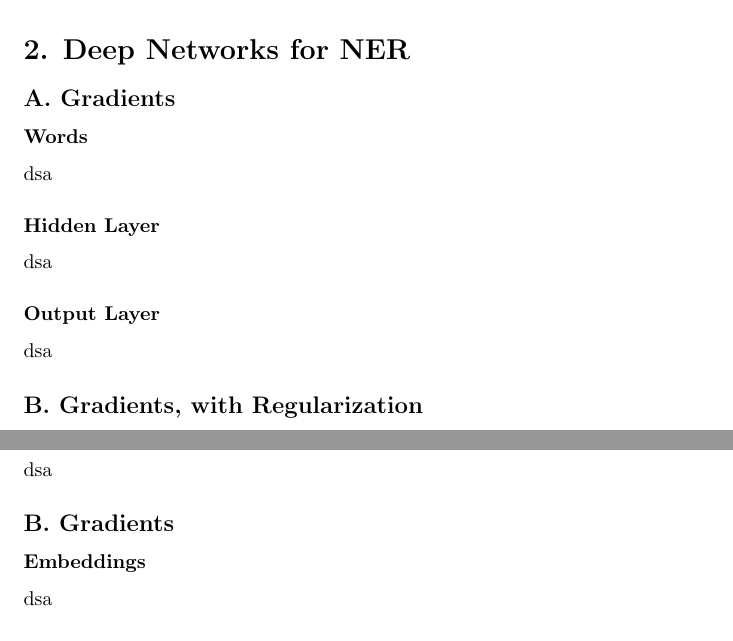
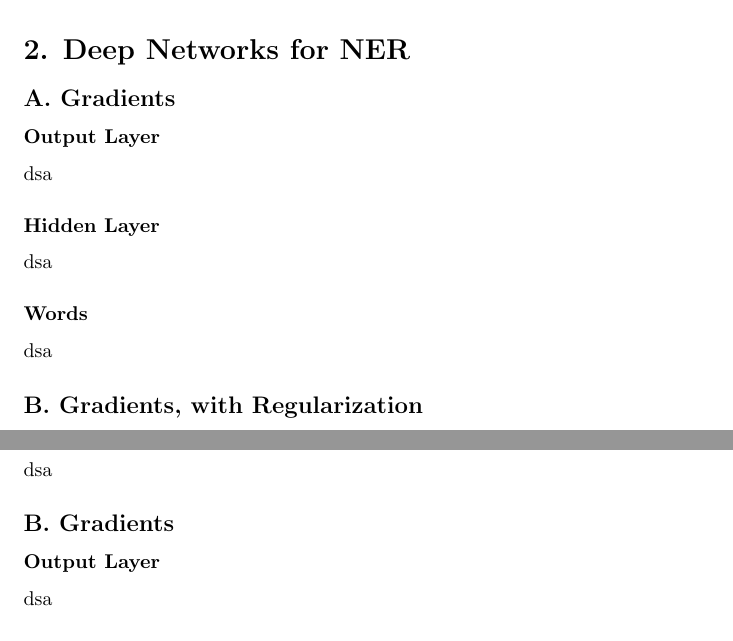
Before and after one commit to e-avidan/Kira2, a LaTeX problem sheet (HW2.tex): two parts of pages 1 and 2 of 4, joined at a grey line, cut so that both start at the same text. Compiled offline with pdfLaTeX.

Commit message:
Changed order of gradients

```diff
--- a/HW2.tex
+++ b/HW2.tex
@@ -33,13 +33,13 @@ dsa
 
 \section*{2. Deep Networks for \textbf{NER}}
 \subsection*{A. Gradients}
-\subsubsection*{Words}
+\subsubsection*{Output Layer}
 dsa
 
 \subsubsection*{Hidden Layer}
 dsa
 
-\subsubsection*{Output Layer}
+\subsubsection*{Words}
 dsa
 
 
@@ -76,7 +76,7 @@ dsa
 
 
 \subsection*{B. Gradients}
-\subsubsection*{Embeddings}
+\subsubsection*{Output Layer}
 dsa
 
 \subsubsection*{Hidden Layer}
```
Also changed, not shown: HW2.tex (10 more changed lines).
